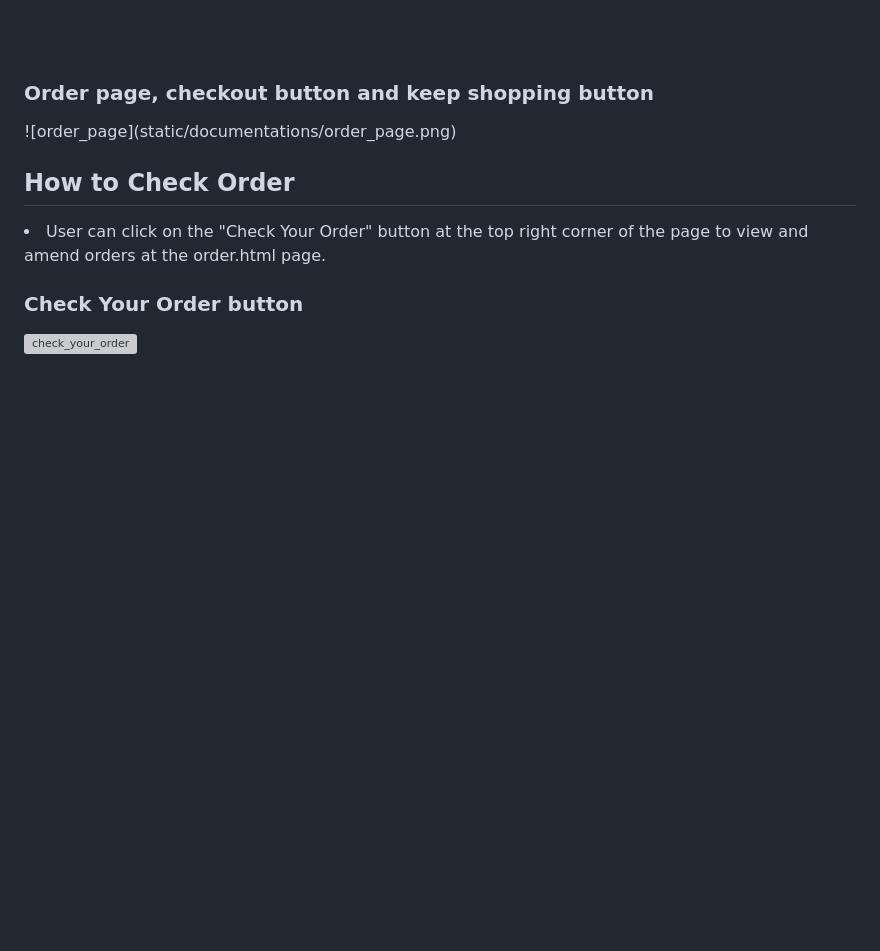
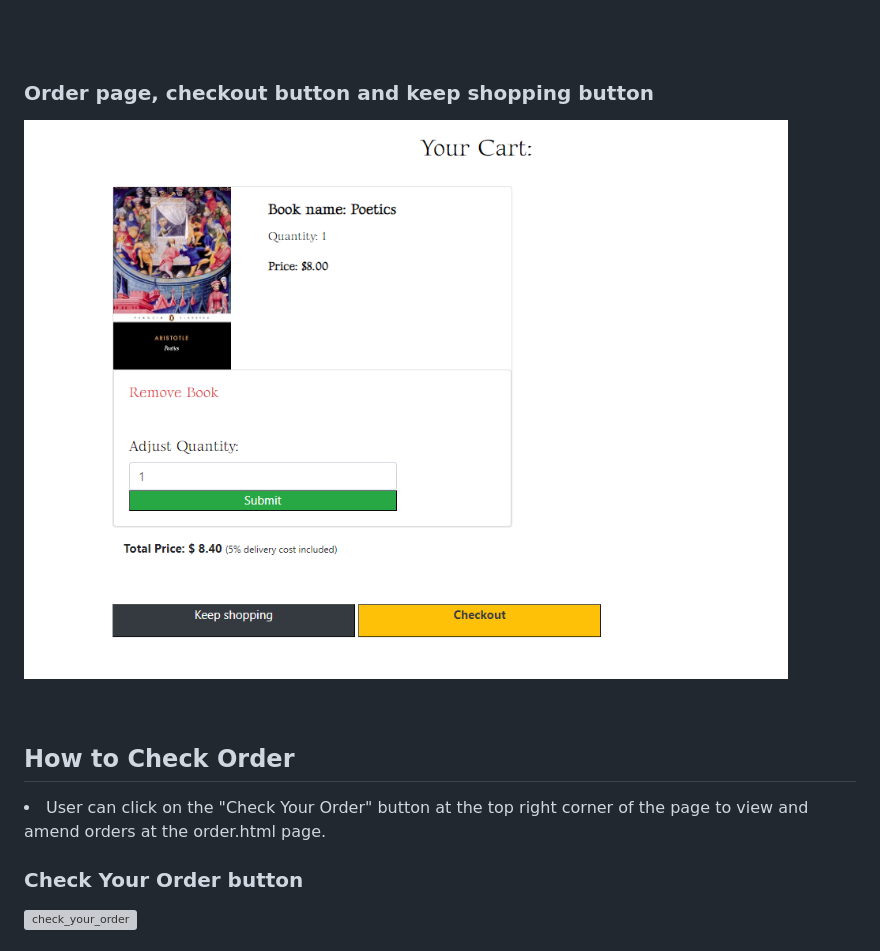
Before and after one commit to HoLaw77/E-commerce-bookshop-project, a Markdown page: README.md, the part around the change. Drawn GitHub-style; pictures changed too: static/image/documentation/cart.png (added); blank space fills up the shorter version; grey boxes are pictures that could not be loaded.

Commit message:
update readme photo

```diff
--- a/README.md
+++ b/README.md
@@ -46,7 +46,8 @@
 <br>
 <br>
 <h3>Order page, checkout button and keep shopping button</h3>
-![order_page](static/documentations/order_page.png)
+
+![order_page](static/image/documentation/cart.png)
 
 <br>
 
```
